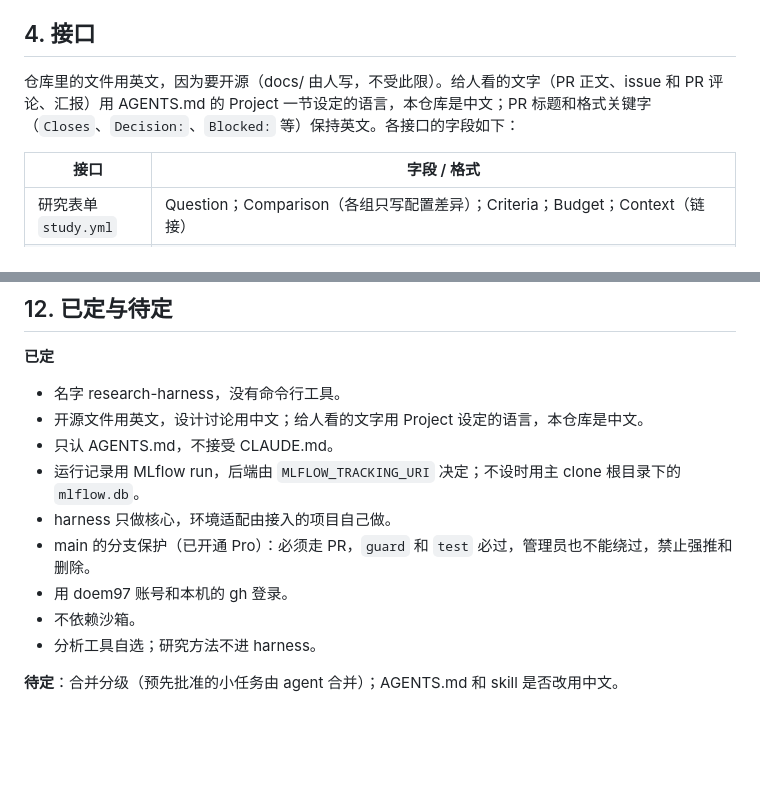
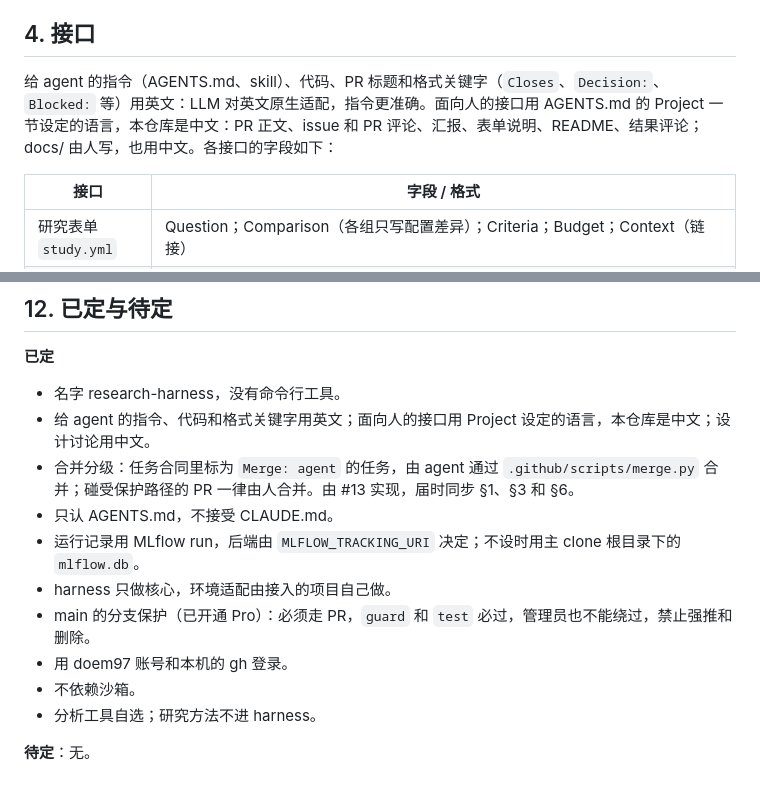
Before and after one commit to doem97/cvsm, a Markdown page: docs/design/2026-10-16-harness-v1.md, 2 parts joined by grey strips. GitHub-like rendering; blank space fills up the shorter version.

Commit message:
docs(#11): language rule and tiered merge are decided
Agent instructions, code and format keywords are English; human-facing
interfaces are Chinese (decision on #1). Tiered merge is approved and
implemented by #13; nothing is left under 待定.

Co-Authored-By: Claude Opus 5.5 <noreply@anthropic.com>

```diff
--- a/docs/design/2026-10-16-harness-v1.md
+++ b/docs/design/2026-10-16-harness-v1.md
@@ -77,7 +77,7 @@
 
 ## 4. 接口
 
-仓库里的文件用英文，因为要开源（docs/ 由人写，不受此限）。给人看的文字（PR 正文、issue 和 PR 评论、汇报）用 AGENTS.md 的 Project 一节设定的语言，本仓库是中文；PR 标题和格式关键字（`Closes`、`Decision:`、`Blocked:` 等）保持英文。各接口的字段如下：
+给 agent 的指令（AGENTS.md、skill）、代码、PR 标题和格式关键字（`Closes`、`Decision:`、`Blocked:` 等）用英文：LLM 对英文原生适配，指令更准确。面向人的接口用 AGENTS.md 的 Project 一节设定的语言，本仓库是中文：PR 正文、issue 和 PR 评论、汇报、表单说明、README、结果评论；docs/ 由人写，也用中文。各接口的字段如下：
 
 | 接口 | 字段 / 格式 |
 |---|---|
@@ -193,7 +193,8 @@ research-harness 自己也按这套流程开发：父 issue 是计划，子 issu
 
 **已定**
 - 名字 research-harness，没有命令行工具。
-- 开源文件用英文，设计讨论用中文；给人看的文字用 Project 设定的语言，本仓库是中文。
+- 给 agent 的指令、代码和格式关键字用英文；面向人的接口用 Project 设定的语言，本仓库是中文；设计讨论用中文。
+- 合并分级：任务合同里标为 `Merge: agent` 的任务，由 agent 通过 `.github/scripts/merge.py` 合并；碰受保护路径的 PR 一律由人合并。由 #13 实现，届时同步 §1、§3 和 §6。
 - 只认 AGENTS.md，不接受 CLAUDE.md。
 - 运行记录用 MLflow run，后端由 `MLFLOW_TRACKING_URI` 决定；不设时用主 clone 根目录下的 `mlflow.db`。
 - harness 只做核心，环境适配由接入的项目自己做。
@@ -202,4 +203,4 @@ research-harness 自己也按这套流程开发：父 issue 是计划，子 issu
 - 不依赖沙箱。
 - 分析工具自选；研究方法不进 harness。
 
-**待定**：合并分级（预先批准的小任务由 agent 合并）；AGENTS.md 和 skill 是否改用中文。
+**待定**：无。
```
